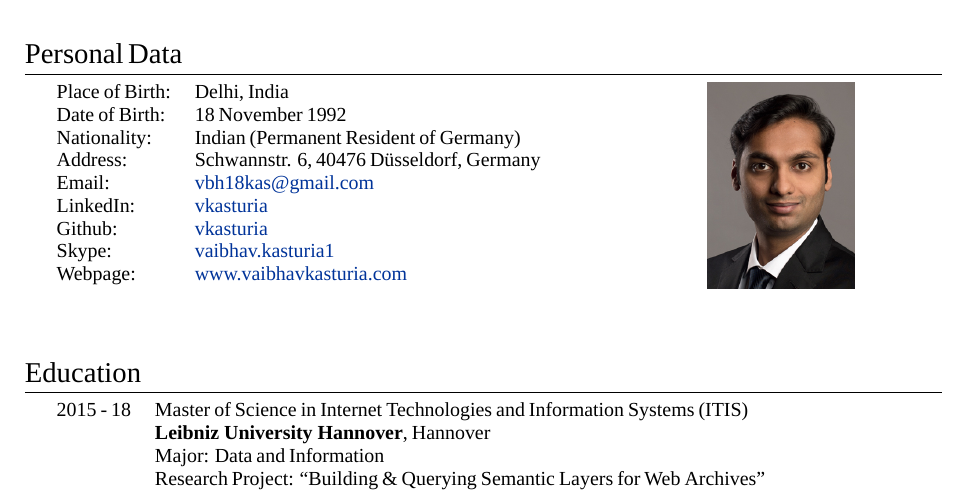
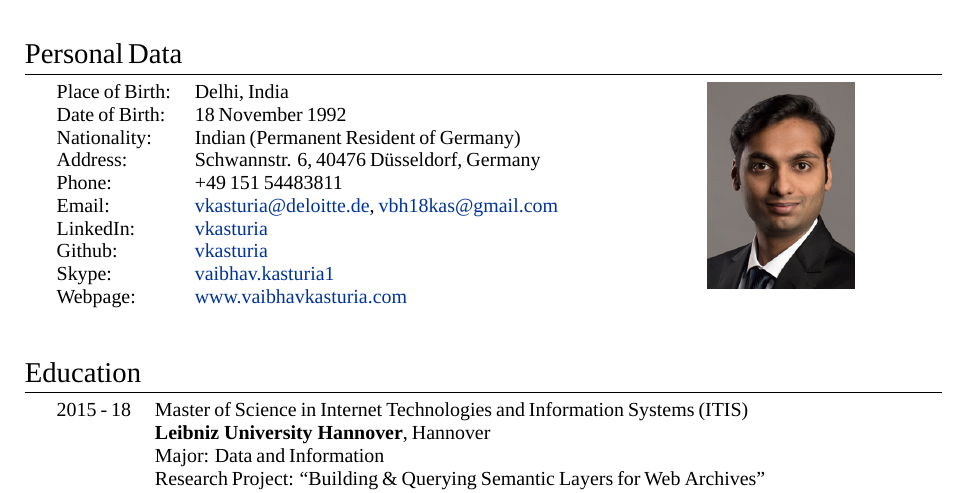
Before and after one commit to vkasturia/vkasturia.github.io, a LaTeX CV (resume/cv-vaibhav-kasturia.tex): part of page 1 of 3, cut so that both start at the same text. Compiled offline with XeLaTeX; a missing font is replaced by an installed copy or a similar font.

Commit message:
Added phone and updated email

```diff
--- a/resume/cv-vaibhav-kasturia.tex
+++ b/resume/cv-vaibhav-kasturia.tex
@@ -63,7 +63,8 @@
 \textsc{Date of Birth:} & 18 November 1992 \\
 \textsc{Nationality:} & Indian (Permanent Resident of Germany)\\
 \textsc{Address:} & Schwannstr. 6, 40476 Düsseldorf, Germany \\
-\textsc{Email:} & \href{mailto:vbh18kas@gmail.com}{vbh18kas@gmail.com} \\
+\textsc{Phone:} &  +49 151 54483811\\
+\textsc{Email:} & \href{mailto:vkasturia@deloitte.de}{vkasturia@deloitte.de}, \href{mailto:vbh18kas@gmail.com}{vbh18kas@gmail.com} \\
 \textsc{LinkedIn:} & \href{https://www.linkedin.com/in/vkasturia/}{vkasturia} \\
 %\textsc{Twitter:} & \href{https://twitter.com/vbhvkas18}{vbhvkas18} \\
 \textsc{Github:} & \href{https://github.com/vkasturia}{vkasturia} \\
```
